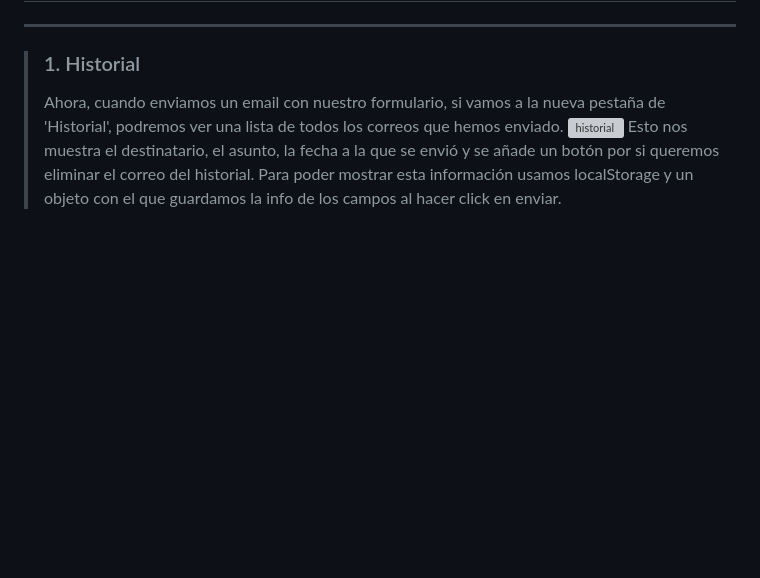
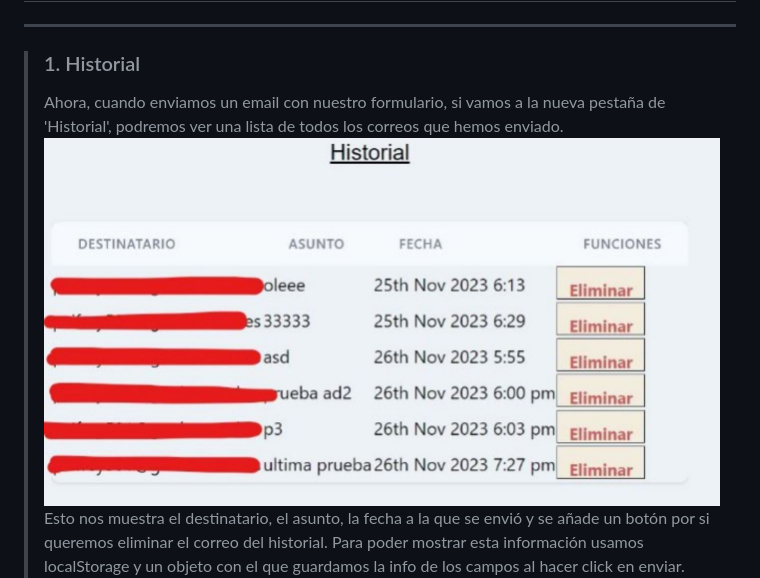
Before and after one commit to Patcire/Just-Send, a Markdown page: README.md, the part around the change. Drawn GitHub-style; blank space fills up the shorter version; grey boxes are pictures that could not be loaded.

Commit message:
recursos corregidos

```diff
--- a/README.md
+++ b/README.md
@@ -42,7 +42,7 @@ de proyectos.
 > Ahora, cuando enviamos un email con nuestro formulario,
 > si vamos a la nueva pestaña de 'Historial', podremos
 > ver una lista de todos los correos que hemos enviado.
-> ![historial](/recursos/2.JPG)
+> ![historial](/recursos/2.jpg)
 > Esto nos muestra el destinatario, el asunto, la fecha
 > a la que se envió y se añade un botón por si queremos
 > eliminar el correo del historial.
```
